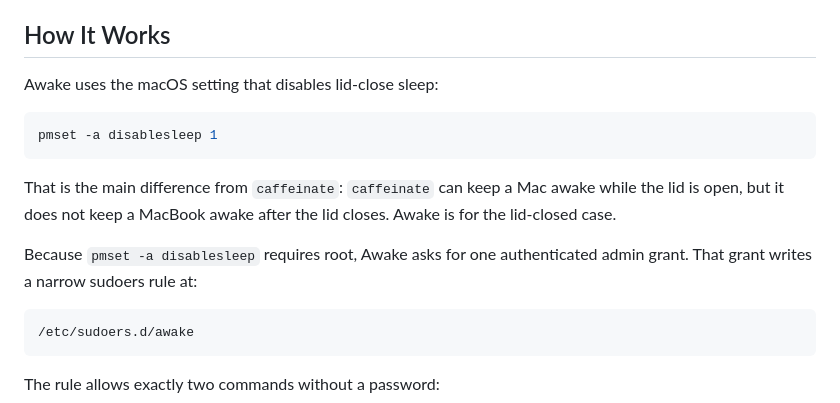
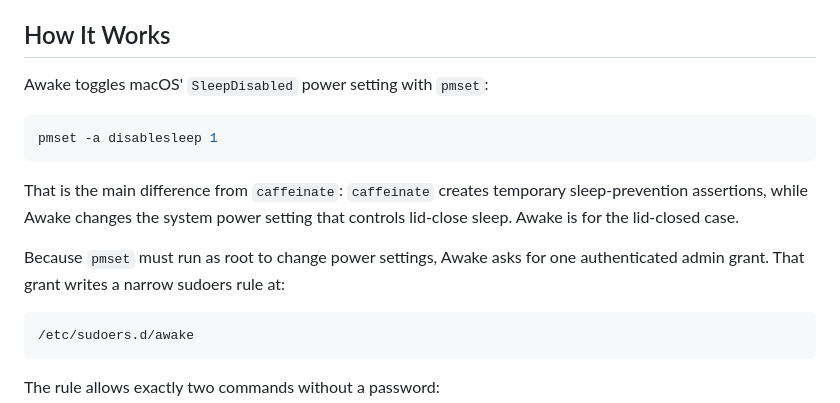
Before and after one commit to pistachionet/awake, a Markdown page: README.md, the part around the change. GitHub-like rendering.

Commit message:
Docs: fact-check power behavior wording

````diff
--- a/README.md
+++ b/README.md
@@ -58,18 +58,18 @@ Awake is useful whenever work should keep running after you close the lid:
 
 ## How It Works
 
-Awake uses the macOS setting that disables lid-close sleep:
+Awake toggles macOS' `SleepDisabled` power setting with `pmset`:
 
 ```sh
 pmset -a disablesleep 1
 ```
 
-That is the main difference from `caffeinate`: `caffeinate` can keep a Mac awake
-while the lid is open, but it does not keep a MacBook awake after the lid closes.
-Awake is for the lid-closed case.
+That is the main difference from `caffeinate`: `caffeinate` creates temporary
+sleep-prevention assertions, while Awake changes the system power setting that
+controls lid-close sleep. Awake is for the lid-closed case.
 
-Because `pmset -a disablesleep` requires root, Awake asks for one authenticated
-admin grant. That grant writes a narrow sudoers rule at:
+Because `pmset` must run as root to change power settings, Awake asks for one
+authenticated admin grant. That grant writes a narrow sudoers rule at:
 
 ```sh
 /etc/sudoers.d/awake
````
